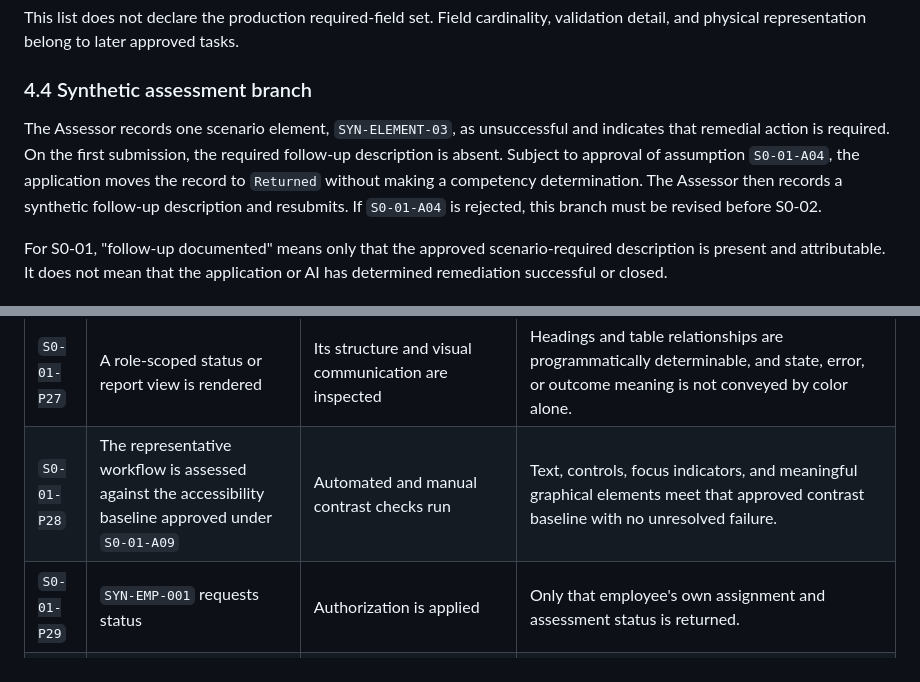
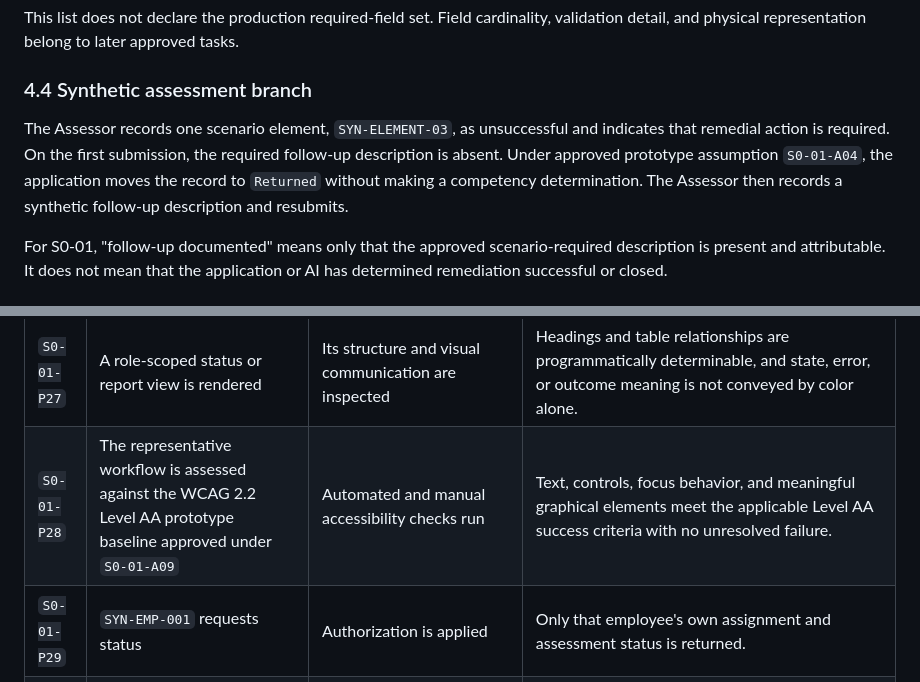
Before and after one commit to BDL-7/competency-assessment, a Markdown page: agent-tasks/s0-01-synthetic-scenario.md, 2 parts joined by grey strips. Rendered like a GitHub page.

```diff
--- a/agent-tasks/s0-01-synthetic-scenario.md
+++ b/agent-tasks/s0-01-synthetic-scenario.md
@@ -147,7 +147,7 @@ This list does not declare the production required-field set. Field cardinality,
 
 ### 4.4 Synthetic assessment branch
 
-The Assessor records one scenario element, `SYN-ELEMENT-03`, as unsuccessful and indicates that remedial action is required. On the first submission, the required follow-up description is absent. Subject to approval of assumption `S0-01-A04`, the application moves the record to `Returned` without making a competency determination. The Assessor then records a synthetic follow-up description and resubmits. If `S0-01-A04` is rejected, this branch must be revised before S0-02.
+The Assessor records one scenario element, `SYN-ELEMENT-03`, as unsuccessful and indicates that remedial action is required. On the first submission, the required follow-up description is absent. Under approved prototype assumption `S0-01-A04`, the application moves the record to `Returned` without making a competency determination. The Assessor then records a synthetic follow-up description and resubmits.
 
 For S0-01, "follow-up documented" means only that the approved scenario-required description is present and attributable. It does not mean that the application or AI has determined remediation successful or closed.
 
@@ -284,7 +284,7 @@ The supported example may not be executed until an Approved-Source Owner identif
 | `S0-01-P25` | A keyboard user moves through the representative workflow | Focus changes | Every interactive control has a visible focus indicator and focus is not lost or trapped unexpectedly. |
 | `S0-01-P26` | A page contains inputs, instructions, validation errors, or status messages | Assistive-technology relationships are inspected and an invalid submission is exercised | Inputs have programmatic labels; instructions, errors, and status messages are associated with the affected control or region and are programmatically exposed. |
 | `S0-01-P27` | A role-scoped status or report view is rendered | Its structure and visual communication are inspected | Headings and table relationships are programmatically determinable, and state, error, or outcome meaning is not conveyed by color alone. |
-| `S0-01-P28` | The representative workflow is assessed against the accessibility baseline approved under `S0-01-A09` | Automated and manual contrast checks run | Text, controls, focus indicators, and meaningful graphical elements meet that approved contrast baseline with no unresolved failure. |
+| `S0-01-P28` | The representative workflow is assessed against the WCAG 2.2 Level AA prototype baseline approved under `S0-01-A09` | Automated and manual accessibility checks run | Text, controls, focus behavior, and meaningful graphical elements meet the applicable Level AA success criteria with no unresolved failure. |
 | `S0-01-P29` | `SYN-EMP-001` requests status | Authorization is applied | Only that employee's own assignment and assessment status is returned. |
 | `S0-01-P30` | `SYN-LEAD-001` requests status or an allowed export | Authorization is applied | Only records within `SYN-TEAM-ALPHA` and the lead's approved assigned-team scope are returned. |
 | `S0-01-P31` | `SYN-TS-001` requests work awaiting final review | Authorization is applied | Only assessments explicitly assigned to that Technical Supervisor are returned. |
```
Also changed, not shown: other parts of agent-tasks/s0-01-synthetic-scenario.md (+29 -25 lines).
